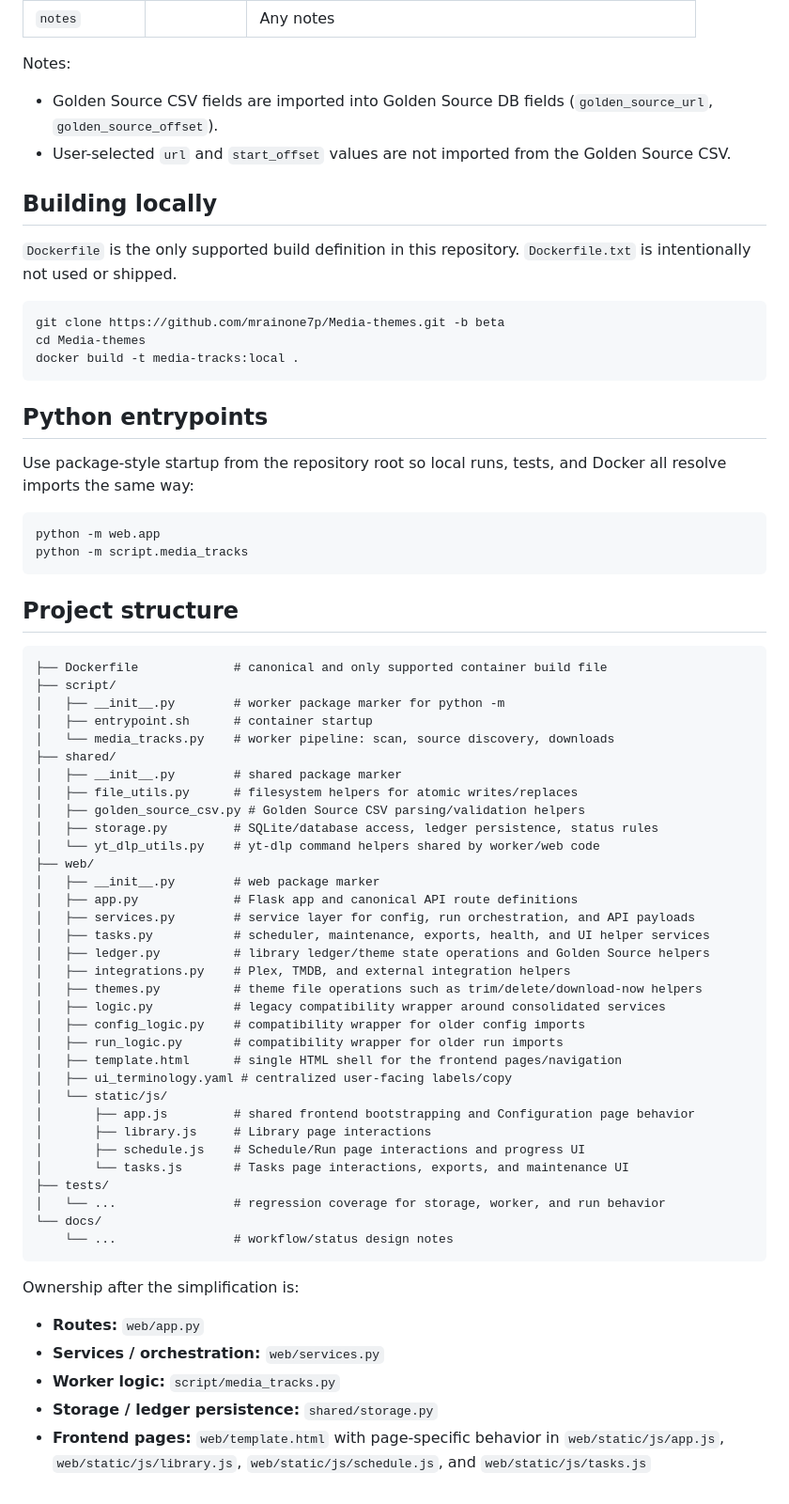
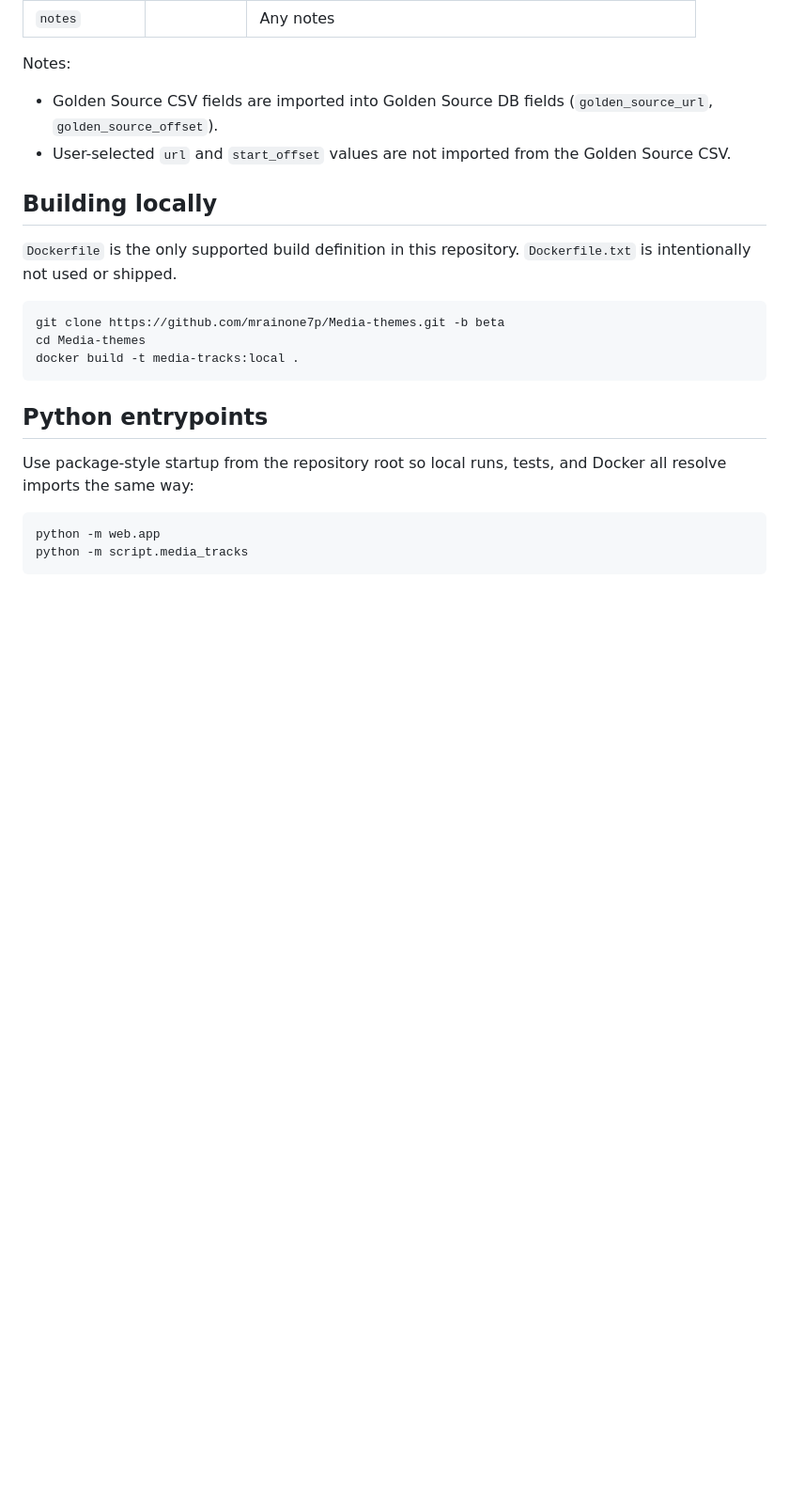
Before and after one commit to mrainone7p/Media-themes, a Markdown page: README.md, the part around the change. Shown at 94% size. Drawn GitHub-style; blank space fills up the shorter version.

````diff
--- a/README.md
+++ b/README.md
@@ -179,49 +179,3 @@ Use package-style startup from the repository root so local runs, tests, and Doc
 python -m web.app
 python -m script.media_tracks
 ```
-
-## Project structure
-
-```
-├── Dockerfile             # canonical and only supported container build file
-├── script/
-│   ├── __init__.py        # worker package marker for python -m
-│   ├── entrypoint.sh      # container startup
-│   └── media_tracks.py    # worker pipeline: scan, source discovery, downloads
-├── shared/
-│   ├── __init__.py        # shared package marker
-│   ├── file_utils.py      # filesystem helpers for atomic writes/replaces
-│   ├── golden_source_csv.py # Golden Source CSV parsing/validation helpers
-│   ├── storage.py         # SQLite/database access, ledger persistence, status rules
-│   └── yt_dlp_utils.py    # yt-dlp command helpers shared by worker/web code
-├── web/
-│   ├── __init__.py        # web package marker
-│   ├── app.py             # Flask app and canonical API route definitions
-│   ├── services.py        # service layer for config, run orchestration, and API payloads
-│   ├── tasks.py           # scheduler, maintenance, exports, health, and UI helper services
-│   ├── ledger.py          # library ledger/theme state operations and Golden Source helpers
-│   ├── integrations.py    # Plex, TMDB, and external integration helpers
-│   ├── themes.py          # theme file operations such as trim/delete/download-now helpers
-│   ├── logic.py           # legacy compatibility wrapper around consolidated services
-│   ├── config_logic.py    # compatibility wrapper for older config imports
-│   ├── run_logic.py       # compatibility wrapper for older run imports
-│   ├── template.html      # single HTML shell for the frontend pages/navigation
-│   ├── ui_terminology.yaml # centralized user-facing labels/copy
-│   └── static/js/
-│       ├── app.js         # shared frontend bootstrapping and Configuration page behavior
-│       ├── library.js     # Library page interactions
-│       ├── schedule.js    # Schedule/Run page interactions and progress UI
-│       └── tasks.js       # Tasks page interactions, exports, and maintenance UI
-├── tests/
-│   └── ...                # regression coverage for storage, worker, and run behavior
-└── docs/
-    └── ...                # workflow/status design notes
-```
-
-Ownership after the simplification is:
-
-- **Routes:** `web/app.py`
-- **Services / orchestration:** `web/services.py`
-- **Worker logic:** `script/media_tracks.py`
-- **Storage / ledger persistence:** `shared/storage.py`
-- **Frontend pages:** `web/template.html` with page-specific behavior in `web/static/js/app.js`, `web/static/js/library.js`, `web/static/js/schedule.js`, and `web/static/js/tasks.js`
````
